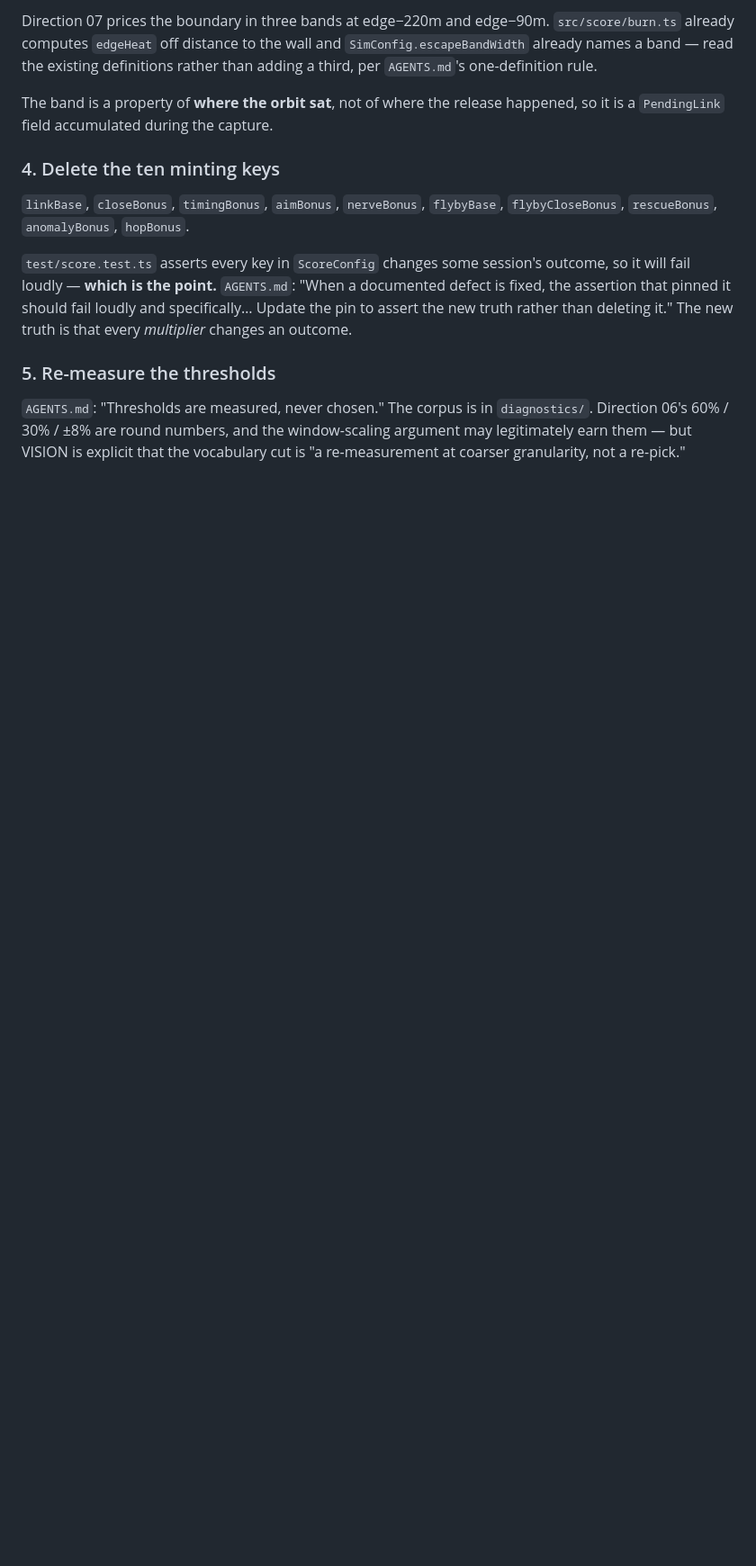
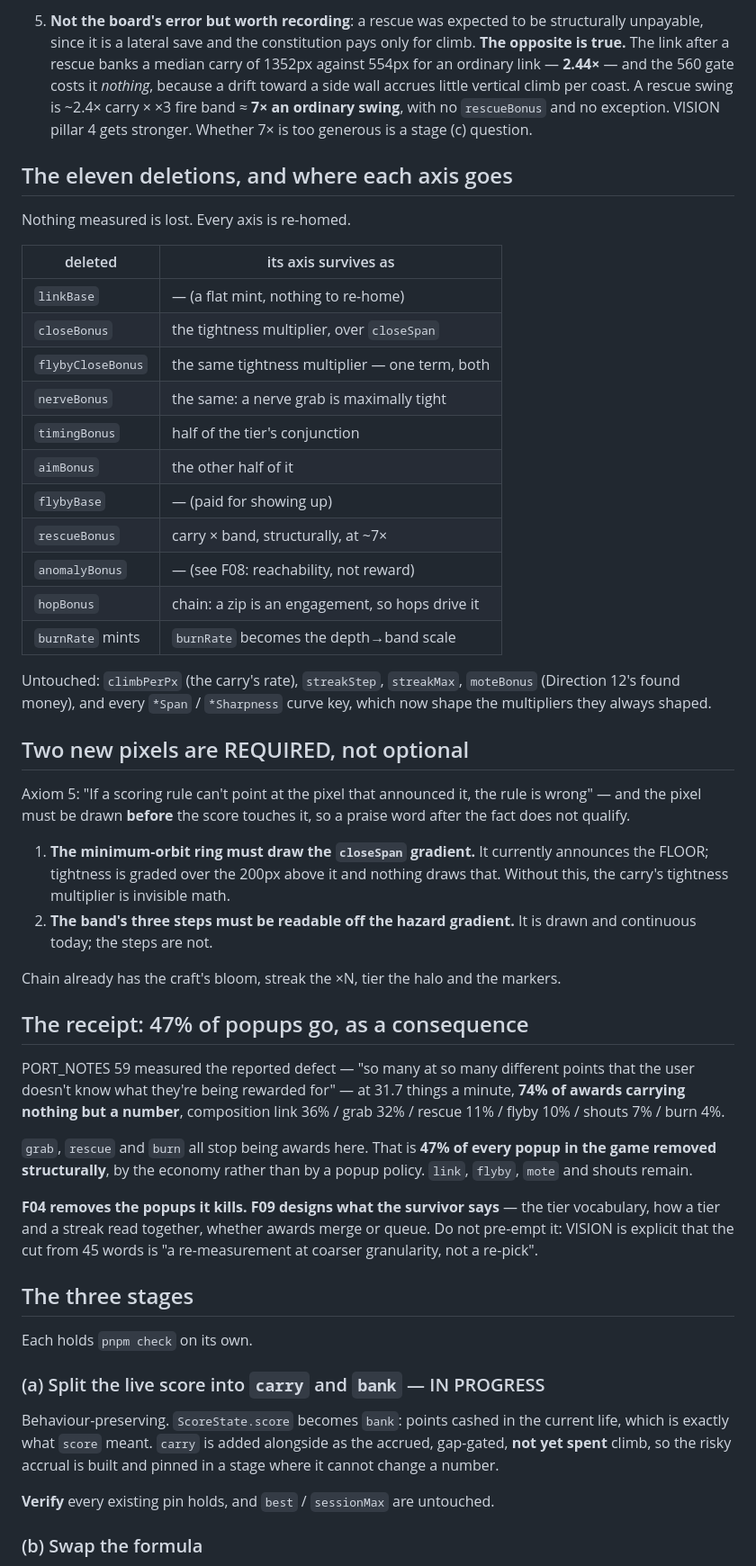
Before and after one commit to johanmickos/aphelion, a Markdown page: plans/F04-scoring-constitution.md, the part around one of its changes. Shown at 90% size. Drawn GitHub-style; blank space fills up the shorter version.

```diff
--- a/plans/F04-scoring-constitution.md
+++ b/plans/F04-scoring-constitution.md
@@ -160,26 +112,77 @@ together or the numbers and the words will disagree.
 
-Direction 07 prices the boundary in three bands at edge−220m and edge−90m.
-`src/score/burn.ts` already computes `edgeHeat` off distance to the wall and
-`SimConfig.escapeBandWidth` already names a band — read the existing definitions
-rather than adding a third, per `AGENTS.md`'s one-definition rule.
+5. **Not the board's error but worth recording**: a rescue was expected to be
+   structurally unpayable, since it is a lateral save and the constitution pays
+   only for climb. **The opposite is true.** The link after a rescue banks a median
+   carry of 1352px against 554px for an ordinary link — **2.44×** — and the 560
+   gate costs it _nothing_, because a drift toward a side wall accrues little
+   vertical climb per coast. A rescue swing is ~2.4× carry × ×3 fire band ≈ **7×
+   an ordinary swing**, with no `rescueBonus` and no exception. VISION pillar 4
+   gets stronger. Whether 7× is too generous is a stage (c) question.
 
-The band is a property of **where the orbit sat**, not of where the release
-happened, so it is a `PendingLink` field accumulated during the capture.
+## The eleven deletions, and where each axis goes
 
-### 4. Delete the ten minting keys
+Nothing measured is lost. Every axis is re-homed.
 
-`linkBase`, `closeBonus`, `timingBonus`, `aimBonus`, `nerveBonus`, `flybyBase`,
-`flybyCloseBonus`, `rescueBonus`, `anomalyBonus`, `hopBonus`.
+| deleted           | its axis survives as                            |
+| ----------------- | ----------------------------------------------- |
+| `linkBase`        | — (a flat mint, nothing to re-home)             |
+| `closeBonus`      | the tightness multiplier, over `closeSpan`      |
+| `flybyCloseBonus` | the same tightness multiplier — one term, both  |
+| `nerveBonus`      | the same: a nerve grab is maximally tight       |
+| `timingBonus`     | half of the tier's conjunction                  |
+| `aimBonus`        | the other half of it                            |
+| `flybyBase`       | — (paid for showing up)                         |
+| `rescueBonus`     | carry × band, structurally, at ~7×              |
+| `anomalyBonus`    | — (see F08: reachability, not reward)           |
+| `hopBonus`        | chain: a zip is an engagement, so hops drive it |
+| `burnRate` mints  | `burnRate` becomes the depth→band scale         |
 
-`test/score.test.ts` asserts every key in `ScoreConfig` changes some session's
-outcome, so it will fail loudly — **which is the point.** `AGENTS.md`: "When a
-documented defect is fixed, the assertion that pinned it should fail loudly and
-specifically… Update the pin to assert the new truth rather than deleting it."
-The new truth is that every _multiplier_ changes an outcome.
+Untouched: `climbPerPx` (the carry's rate), `streakStep`, `streakMax`, `moteBonus`
+(Direction 12's found money), and every `*Span` / `*Sharpness` curve key, which now
+shape the multipliers they always shaped.
 
-### 5. Re-measure the thresholds
+## Two new pixels are REQUIRED, not optional
 
-`AGENTS.md`: "Thresholds are measured, never chosen." The corpus is in
-`diagnostics/`. Direction 06's 60% / 30% / ±8% are round numbers, and the
-window-scaling argument may legitimately earn them — but VISION is explicit that
-the vocabulary cut is "a re-measurement at coarser granularity, not a re-pick."
+Axiom 5: "If a scoring rule can't point at the pixel that announced it, the rule is
+wrong" — and the pixel must be drawn **before** the score touches it, so a praise
+word after the fact does not qualify.
+
+1. **The minimum-orbit ring must draw the `closeSpan` gradient.** It currently
+   announces the FLOOR; tightness is graded over the 200px above it and nothing
+   draws that. Without this, the carry's tightness multiplier is invisible math.
+2. **The band's three steps must be readable off the hazard gradient.** It is drawn
+   and continuous today; the steps are not.
+
+Chain already has the craft's bloom, streak the ×N, tier the halo and the markers.
+
+## The receipt: 47% of popups go, as a consequence
+
+PORT_NOTES 59 measured the reported defect — "so many at so many different points
+that the user doesn't know what they're being rewarded for" — at 31.7 things a
+minute, **74% of awards carrying nothing but a number**, composition link 36% /
+grab 32% / rescue 11% / flyby 10% / shouts 7% / burn 4%.
+
+`grab`, `rescue` and `burn` all stop being awards here. That is **47% of every
+popup in the game removed structurally**, by the economy rather than by a popup
+policy. `link`, `flyby`, `mote` and shouts remain.
+
+**F04 removes the popups it kills. F09 designs what the survivor says** — the tier
+vocabulary, how a tier and a streak read together, whether awards merge or queue.
+Do not pre-empt it: VISION is explicit that the cut from 45 words is "a
+re-measurement at coarser granularity, not a re-pick".
+
+## The three stages
+
+Each holds `pnpm check` on its own.
+
+### (a) Split the live score into `carry` and `bank` — IN PROGRESS
+
+Behaviour-preserving. `ScoreState.score` becomes `bank`: points cashed in the
+current life, which is exactly what `score` meant. `carry` is added alongside as
+the accrued, gap-gated, **not yet spent** climb, so the risky accrual is built and
+pinned in a stage where it cannot change a number.
+
+**Verify** every existing pin holds, and `best` / `sessionMax` are untouched.
+
+### (b) Swap the formula
+
```
Also changed, not shown: other parts of plans/F04-scoring-constitution.md (+137 -165 lines), plans/README.md (+20 -6 lines).
